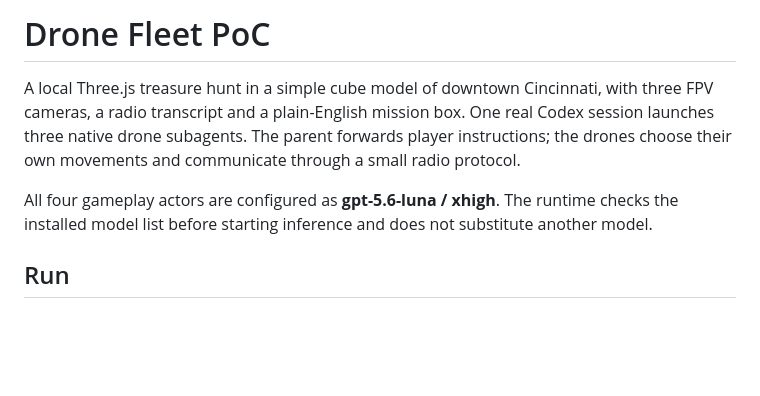
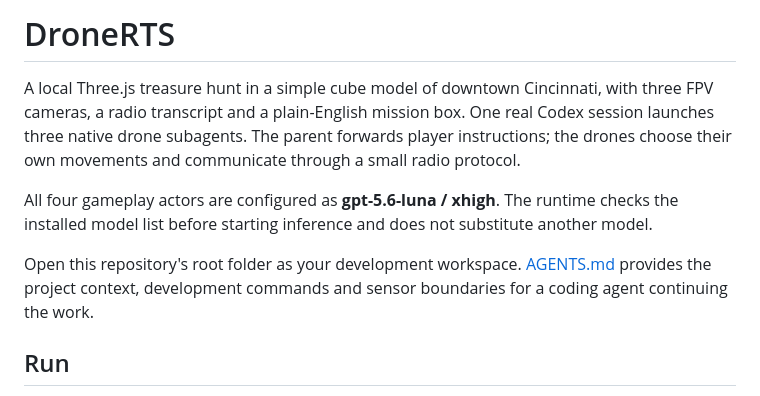
Before and after one commit to DanMcInerney/DroneRTS, a Markdown page: README.md, the part around the change. GitHub-like rendering; blank space fills up the shorter version.

Commit message:
Document DroneRTS development handoff

```diff
--- a/README.md
+++ b/README.md
@@ -1,8 +1,10 @@
-# Drone Fleet PoC
+# DroneRTS
 
 A local Three.js treasure hunt in a simple cube model of downtown Cincinnati, with three FPV cameras, a radio transcript and a plain-English mission box. One real Codex session launches three native drone subagents. The parent forwards player instructions; the drones choose their own movements and communicate through a small radio protocol.
 
 All four gameplay actors are configured as **gpt-5.6-luna / xhigh**. The runtime checks the installed model list before starting inference and does not substitute another model.
+
+Open this repository's root folder as your development workspace. [AGENTS.md](AGENTS.md) provides the project context, development commands and sensor boundaries for a coding agent continuing the work.
 
 ## Run
 
```
Also changed, not shown: AGENTS.md (added, +27 -0 lines).
